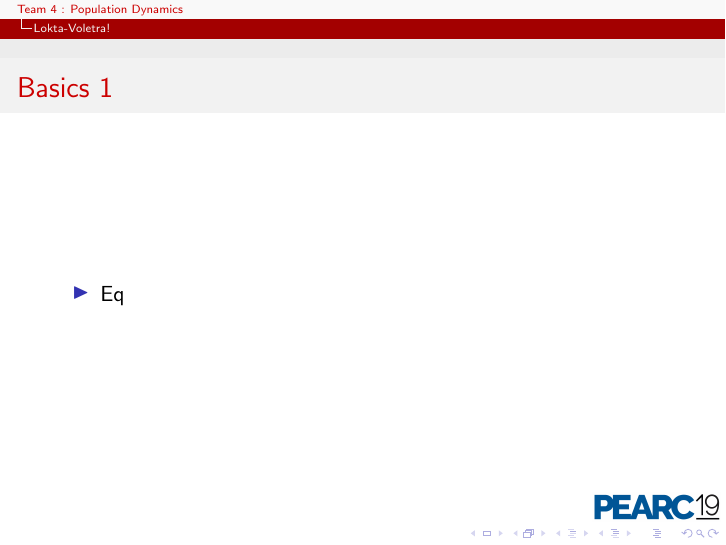
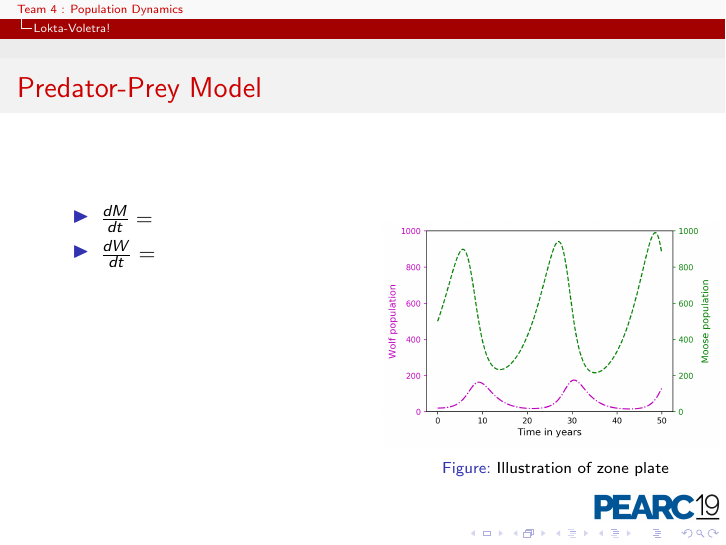
Before and after one commit to s-sajid-ali/pearc19_model, LaTeX slides (slides/main.tex): page 3 of 6. Compiled offline with pdfLaTeX.

Commit message:
deleted:    basic_notebooks/basic_long_run.ipynb 	modified:   plot_notebooks/long_run.ipynb 	new file:   plot_notebooks/long_run.png 	new file:   plot_notebooks/plot_long_run.ipynb 	modified:   plot_notebooks/sanity.ipynb 	modified:   slides/main.pdf 	modified:   slides/main.tex

```diff
--- a/slides/main.tex
+++ b/slides/main.tex
@@ -67,11 +67,24 @@
 % and table of contents.
 
 \section{Lokta-Voletra!}
-\begin{frame}{Basics 1}
-\begin{itemize}
-	\item Eq
-\end{itemize}
+\begin{frame}{Predator-Prey Model}
+	\begin{block}{}
+		\begin{columns}[onlytextwidth,T]
+			\column{\dimexpr\linewidth-40mm-10mm}
+			\begin{itemize}
+			\item $\frac{dM}{dt}=$
+			\item $\frac{dW}{dt}=$
+			\end{itemize}
+			\column{40mm}
+			\begin{figure}
+				\hspace*{-1.1cm}\includegraphics[width=60mm]{../plot_notebooks/sanity}
+				\caption{Illustration of zone plate }
+			\end{figure}
+		\end{columns}
+	\end{block}
 \end{frame}
+
+
 
 
 \section{Implementation}
```
Also changed, not shown: plot_notebooks/long_run.png (added), slides/main.pdf, slides/main.tex (1 more changed lines), 4 other files.
